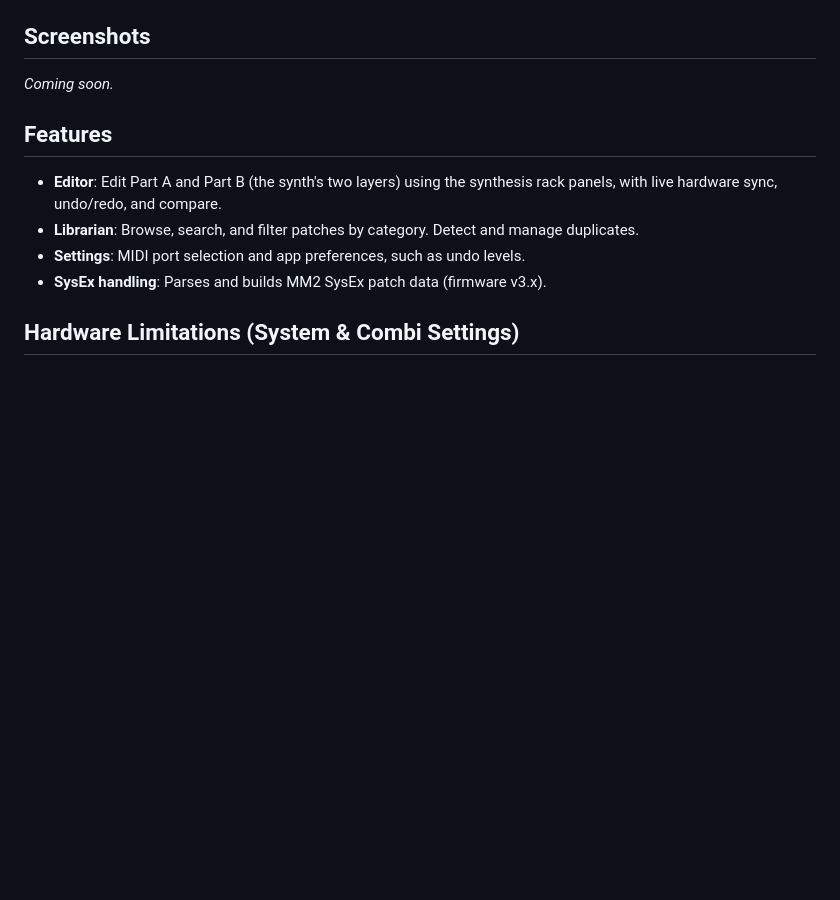
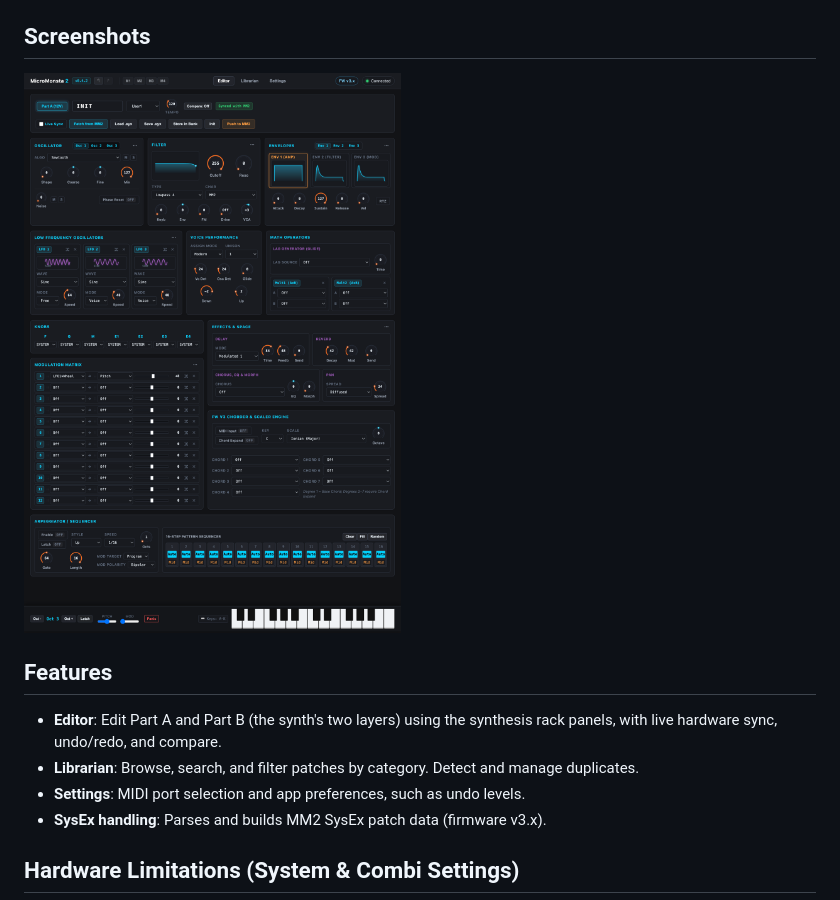
Before and after one commit to stickster/micromonsta2-editor, a Markdown page: README.md, the part around the change. GitHub-like rendering; pictures changed too: assets/screenshot.png (added); blank space fills up the shorter version.

Commit message:
feat(docs): add screenshot, update release doc

```diff
--- a/README.md
+++ b/README.md
@@ -14,7 +14,7 @@ This page runs on your system only. No data is shared or sent to me or GitHub. F
 
 ## Screenshots
 
-_Coming soon._
+![MicroMonsta 2 Editor & Patch Librarian](assets/screenshot.png)
 
 ## Features
 
```
Also changed, not shown: .agents/rules/git-hygiene.md (+7 -5 lines), CHANGELOG.md (+4 -0 lines).
